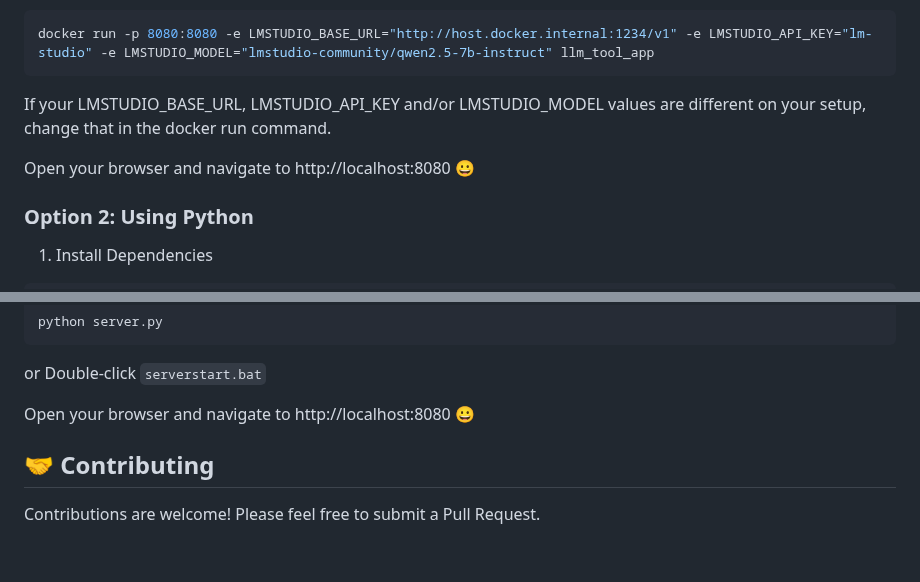
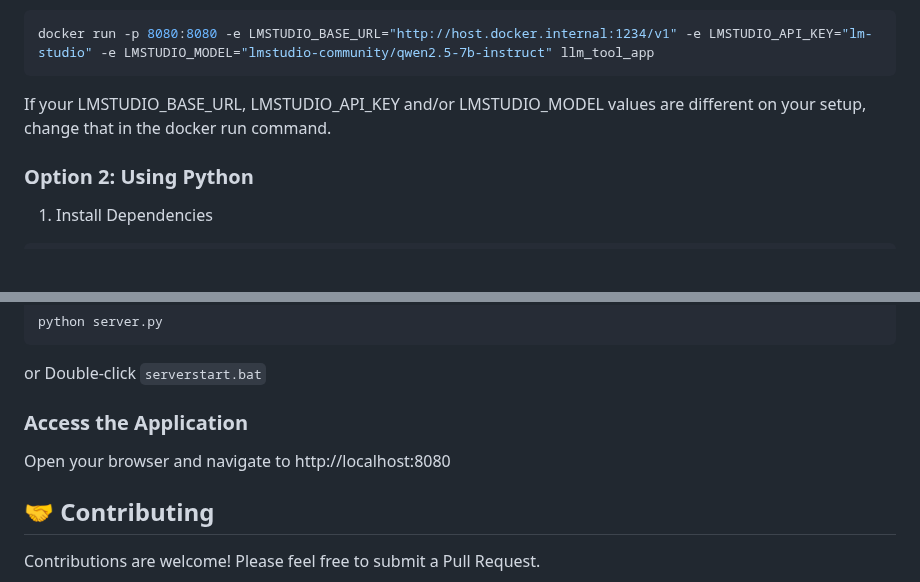
Before and after one commit to yossifibrahem/FIX-LLM, a Markdown page: README.md, 2 parts joined by grey strips. Drawn GitHub-style; blank space fills up the shorter version.

Commit message:
Revert "Update README.md"
This reverts commit 51f11a999a204b47c20d01392b24571b301950ad.

````diff
--- a/README.md
+++ b/README.md
@@ -102,8 +102,6 @@ docker run -p 8080:8080 -e LMSTUDIO_BASE_URL="http://host.docker.internal:1234/v
 ```
 If your LMSTUDIO_BASE_URL, LMSTUDIO_API_KEY and/or LMSTUDIO_MODEL values are different on your setup, change that in the docker run command.
 
-Open your browser and navigate to http://localhost:8080 😀
-
 ### Option 2: Using Python
 
 1. Install Dependencies
@@ -151,8 +149,8 @@ python server.py
 ```
 or Double-click `serverstart.bat`
 
-Open your browser and navigate to http://localhost:8080 😀
-
+### Access the Application
+Open your browser and navigate to http://localhost:8080
 
 ## 🤝 Contributing
 Contributions are welcome! Please feel free to submit a Pull Request.
````
